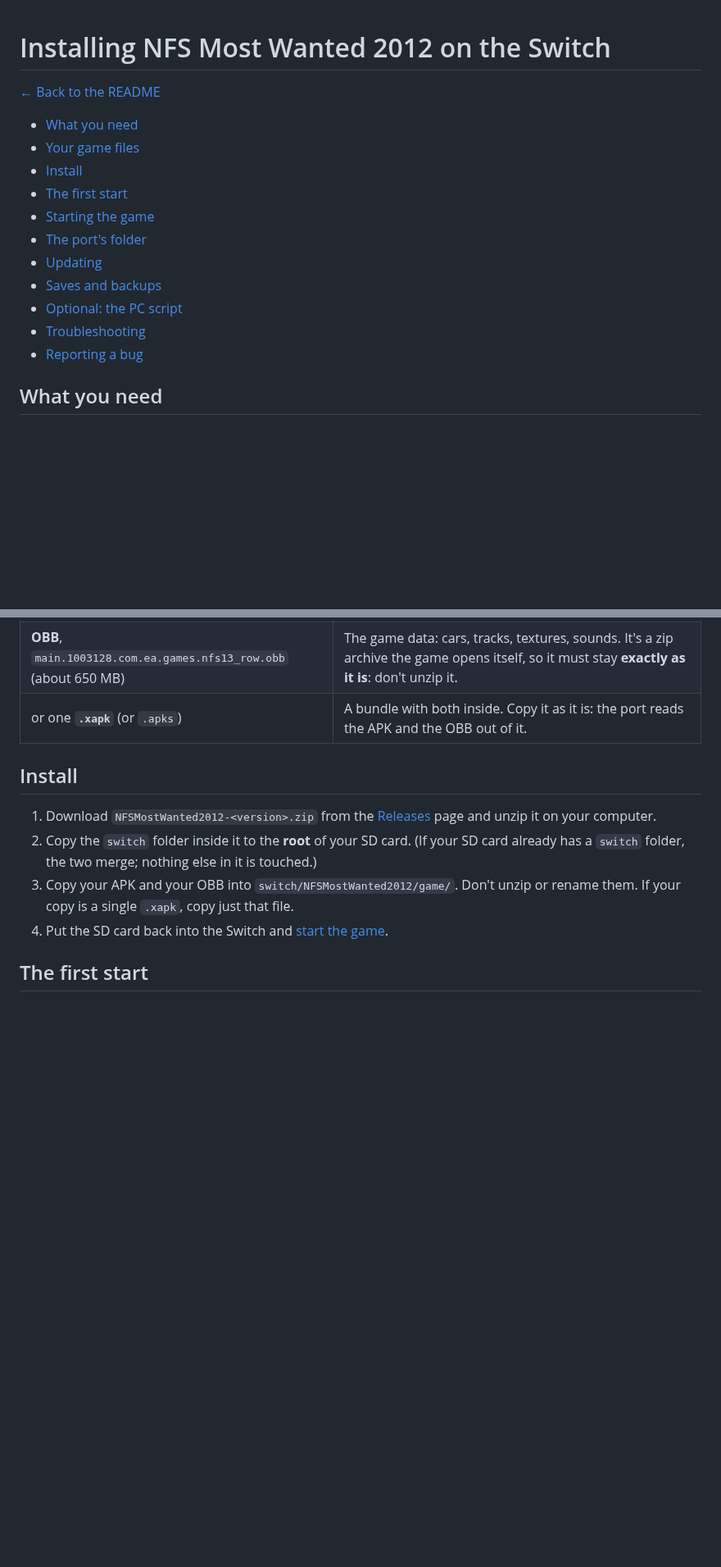
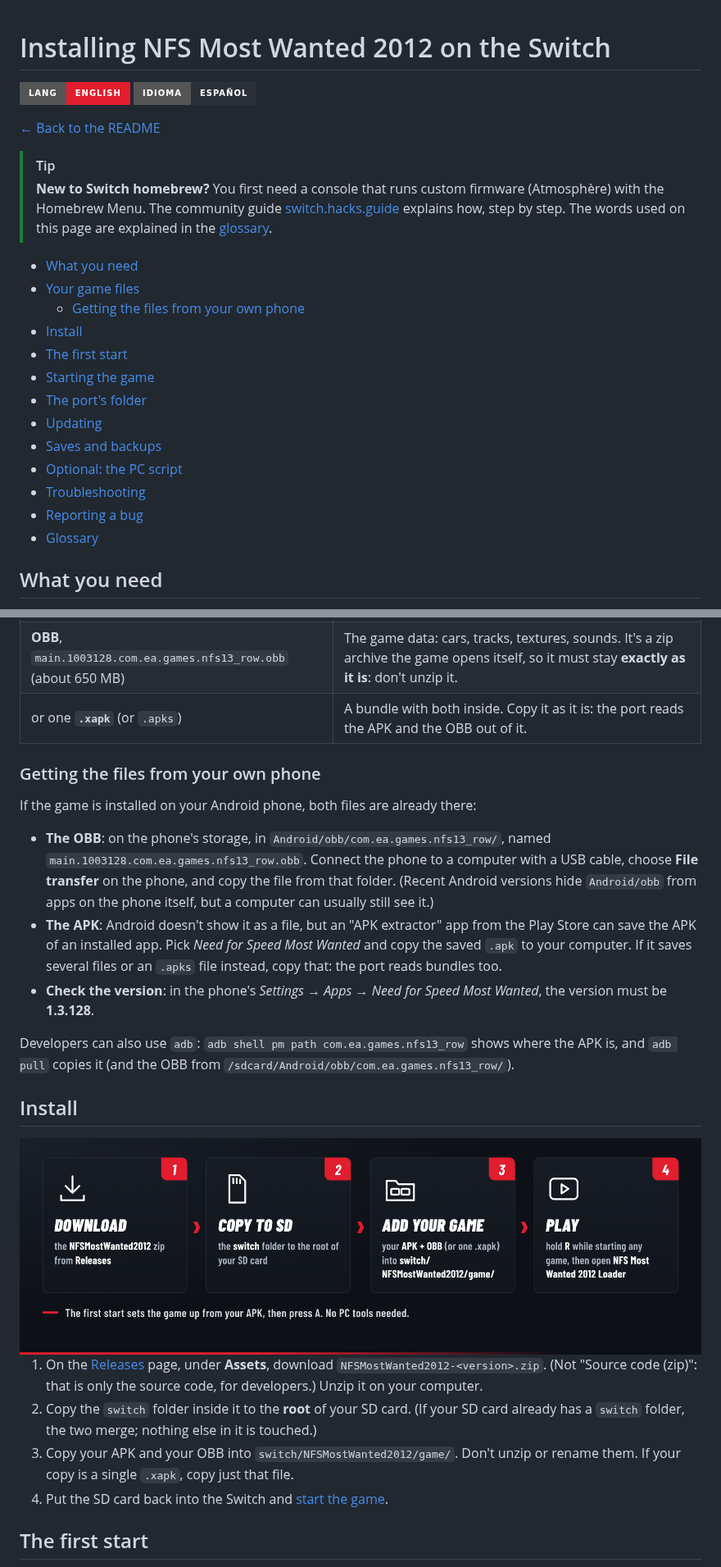
Before and after one commit to SantiBros/NFSMostWanted2012-Android-Switch, a Markdown page: docs/INSTALL.md, 2 parts joined by grey strips. Shown at 82% size. Rendered like a GitHub page; pictures changed too: docs/images/install-steps.png (added); badges without logos; blank space fills up the shorter version.

```diff
--- a/docs/INSTALL.md
+++ b/docs/INSTALL.md
@@ -1,9 +1,18 @@
 # Installing NFS Most Wanted 2012 on the Switch
+
+[![English](https://img.shields.io/badge/lang-English-e11d2e?style=for-the-badge)](INSTALL.md)
+[![Español](https://img.shields.io/badge/idioma-Espa%C3%B1ol-2b2f38?style=for-the-badge)](INSTALL.es.md)
 
 [← Back to the README](../README.md)
 
+> [!TIP]
+> **New to Switch homebrew?** You first need a console that runs custom firmware (Atmosphère) with
+> the Homebrew Menu. The community guide [switch.hacks.guide](https://switch.hacks.guide/) explains
+> how, step by step. The words used on this page are explained in the [glossary](#glossary).
+
 - [What you need](#what-you-need)
 - [Your game files](#your-game-files)
+  - [Getting the files from your own phone](#getting-the-files-from-your-own-phone)
 - [Install](#install)
 - [The first start](#the-first-start)
 - [Starting the game](#starting-the-game)
@@ -13,6 +22,7 @@
 - [Optional: the PC script](#optional-the-pc-script)
 - [Troubleshooting](#troubleshooting)
 - [Reporting a bug](#reporting-a-bug)
+- [Glossary](#glossary)
 
 ## What you need
 
@@ -37,10 +47,31 @@ Wanted* for Android, version **1.3.128** (package `com.ea.games.nfs13_row`):
 | **OBB**, `main.1003128.com.ea.games.nfs13_row.obb` (about 650 MB) | The game data: cars, tracks, textures, sounds. It's a zip archive the game opens itself, so it must stay **exactly as it is**: don't unzip it. |
 | or one **`.xapk`** (or `.apks`) | A bundle with both inside. Copy it as it is: the port reads the APK and the OBB out of it. |
 
+### Getting the files from your own phone
+
+If the game is installed on your Android phone, both files are already there:
+
+- **The OBB**: on the phone's storage, in `Android/obb/com.ea.games.nfs13_row/`, named
+  `main.1003128.com.ea.games.nfs13_row.obb`. Connect the phone to a computer with a USB cable, choose
+  **File transfer** on the phone, and copy the file from that folder. (Recent Android versions hide
+  `Android/obb` from apps on the phone itself, but a computer can usually still see it.)
+- **The APK**: Android doesn't show it as a file, but an "APK extractor" app from the Play Store can
+  save the APK of an installed app. Pick *Need for Speed Most Wanted* and copy the saved `.apk` to
+  your computer. If it saves several files or an `.apks` file instead, copy that: the port reads
+  bundles too.
+- **Check the version**: in the phone's *Settings → Apps → Need for Speed Most Wanted*, the version
+  must be **1.3.128**.
+
+Developers can also use `adb`: `adb shell pm path com.ea.games.nfs13_row` shows where the APK is,
+and `adb pull` copies it (and the OBB from `/sdcard/Android/obb/com.ea.games.nfs13_row/`).
+
 ## Install
 
-1. Download `NFSMostWanted2012-<version>.zip` from the [Releases](../../../releases/latest) page and
-   unzip it on your computer.
+<img src="images/install-steps.png" alt="Install in 4 steps: download the zip, copy the switch folder to the SD card, add your APK and OBB to the game folder, start with R + any game" width="100%">
+
+1. On the [Releases](../../../releases/latest) page, under **Assets**, download
+   `NFSMostWanted2012-<version>.zip`. (Not "Source code (zip)": that is only the source code, for
+   developers.) Unzip it on your computer.
 2. Copy the `switch` folder inside it to the **root** of your SD card. (If your SD card already has
    a `switch` folder, the two merge; nothing else in it is touched.)
 3. Copy your APK and your OBB into `switch/NFSMostWanted2012/game/`. Don't unzip or rename them.
```
Also changed, not shown: other parts of docs/INSTALL.md (+14 -0 lines), README.es.md (+25 -13 lines), README.md (+20 -9 lines), docs/INSTALL.es.md (added, +222 -0 lines), docs/images/install-steps.es.png (added).
